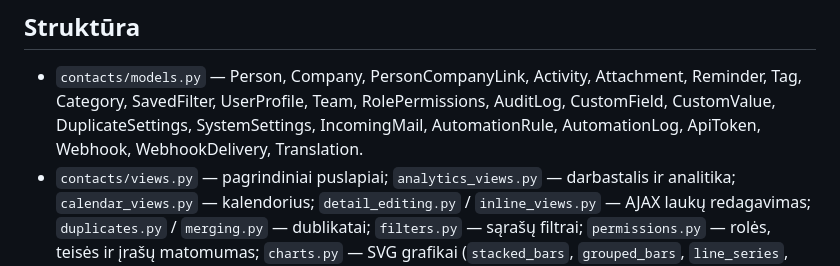
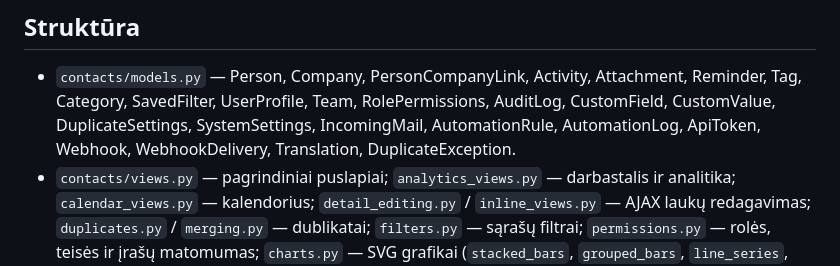
Before and after one commit to colldem/Colld3mCRM, a Markdown page: CLAUDE.md, the part around the change. Drawn GitHub-style.

Commit message:
docs: note DuplicateException in the model list
Co-Authored-By: Claude Sonnet 5 <noreply@anthropic.com>

```diff
--- a/CLAUDE.md
+++ b/CLAUDE.md
@@ -61,7 +61,7 @@ GitHub: `github.com/colldem/Colld3mCRM` (`main`).
 - `contacts/models.py` — Person, Company, PersonCompanyLink, Activity,
   Attachment, Reminder, Tag, Category, SavedFilter, UserProfile, Team,
   RolePermissions, AuditLog, CustomField, CustomValue, DuplicateSettings,
-  SystemSettings, IncomingMail, AutomationRule, AutomationLog, ApiToken, Webhook, WebhookDelivery, Translation.
+  SystemSettings, IncomingMail, AutomationRule, AutomationLog, ApiToken, Webhook, WebhookDelivery, Translation, DuplicateException.
 - `contacts/views.py` — pagrindiniai puslapiai; `analytics_views.py` —
   darbastalis ir analitika; `calendar_views.py` — kalendorius;
   `detail_editing.py` / `inline_views.py` — AJAX laukų redagavimas;
```
